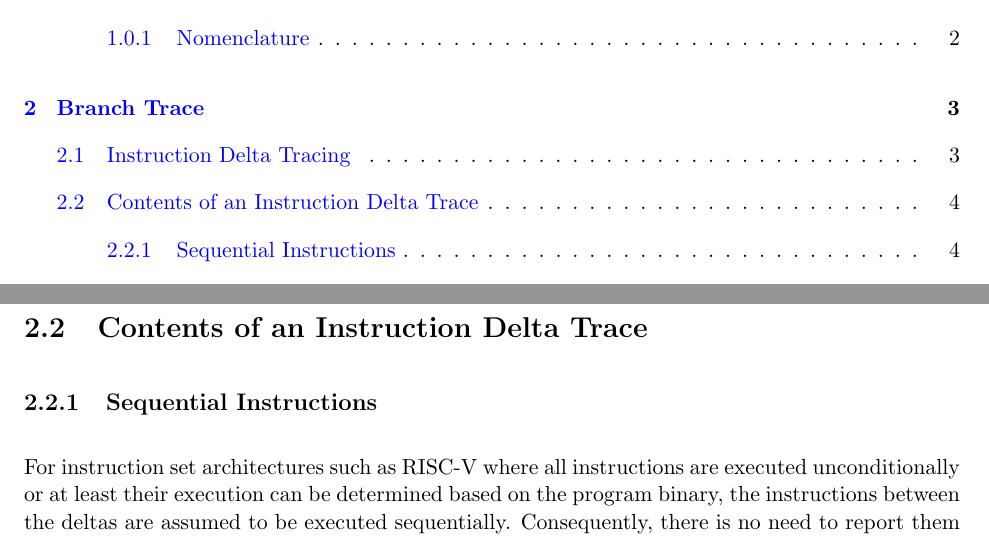
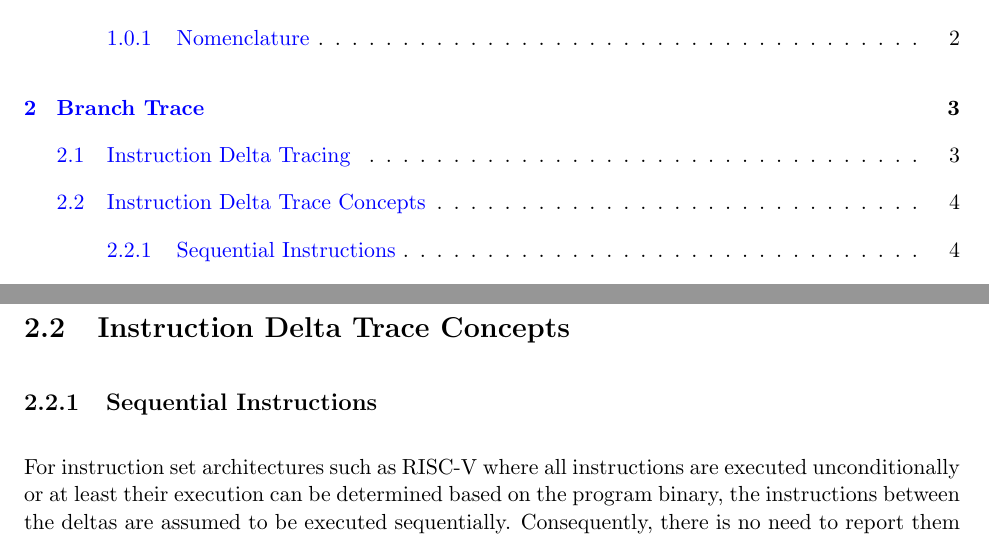
Before and after one commit to riscv-non-isa/riscv-trace-spec, a LaTeX thesis (riscv-trace-spec.tex, which reads branchTrace.tex): two parts of pages 3 and 14 of 72, joined at a grey line, cut so that both start at the same text. Compiled offline with pdfLaTeX.

Commit message:
Update branchTrace.tex

```diff
--- a/branchTrace.tex
+++ b/branchTrace.tex
@@ -32,7 +32,7 @@ space, often mapping directly to physical memory. Dynamically linked
 programs require the debugger to keep track of memory allocation
 operations using either trace or stop-mode debugging.
 
-\section{Contents of an Instruction Delta Trace} \label{Trace Contents}
+\section{Instruction Delta Trace Concepts} \label{Trace Concepts}
 
 \subsection{Sequential Instructions} \label{Sequential Instructions}
 
```
